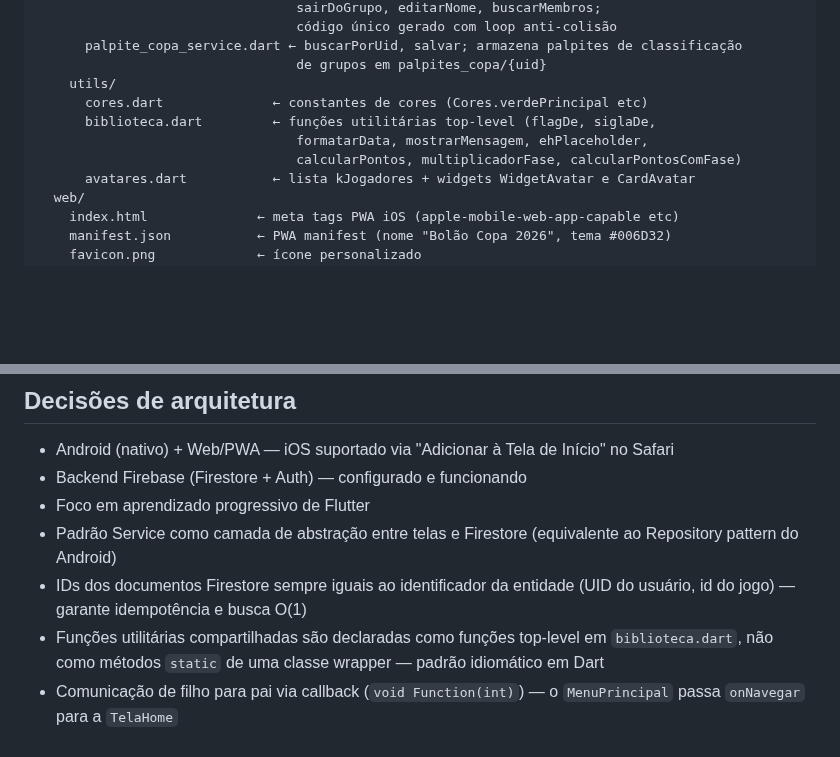
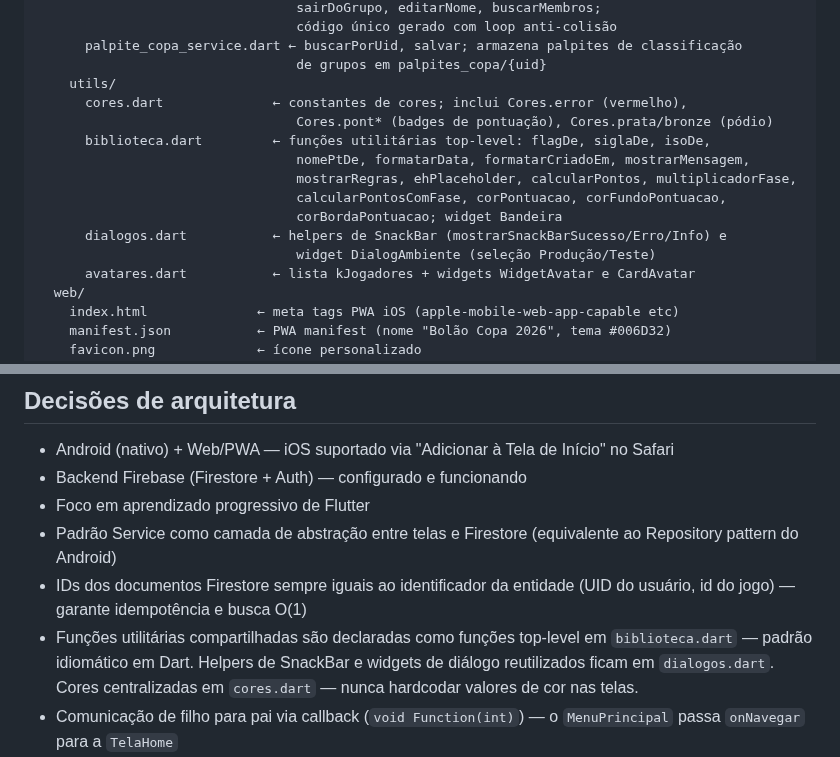
Before and after one commit to luizguilhrme/bolao-copa-2026, a Markdown page: resumo_bolao_copa_2026.md, 2 parts joined by grey strips. Drawn GitHub-style; blank space fills up the shorter version.

Commit message:
docs: documentar refatoração de utils (dialogos.dart, cores, biblioteca)
- CLAUDE.md: atualiza Code conventions com dialogos.dart, novas funções de
  biblioteca (corPontuacao, formatarCriadoEm etc) e constantes de cores
- resumo: atualiza estrutura de pastas com dialogos.dart e decisão de
  centralizar cores/dialogs

```diff
--- a/resumo_bolao_copa_2026.md
+++ b/resumo_bolao_copa_2026.md
@@ -79,10 +79,15 @@ C:\bolao\
       palpite_copa_service.dart ← buscarPorUid, salvar; armazena palpites de classificação
                                  de grupos em palpites_copa/{uid}
     utils/
-      cores.dart              ← constantes de cores (Cores.verdePrincipal etc)
-      biblioteca.dart         ← funções utilitárias top-level (flagDe, siglaDe,
-                                 formatarData, mostrarMensagem, ehPlaceholder,
-                                 calcularPontos, multiplicadorFase, calcularPontosComFase)
+      cores.dart              ← constantes de cores; inclui Cores.error (vermelho),
+                                 Cores.pont* (badges de pontuação), Cores.prata/bronze (pódio)
+      biblioteca.dart         ← funções utilitárias top-level: flagDe, siglaDe, isoDe,
+                                 nomePtDe, formatarData, formatarCriadoEm, mostrarMensagem,
+                                 mostrarRegras, ehPlaceholder, calcularPontos, multiplicadorFase,
+                                 calcularPontosComFase, corPontuacao, corFundoPontuacao,
+                                 corBordaPontuacao; widget Bandeira
+      dialogos.dart           ← helpers de SnackBar (mostrarSnackBarSucesso/Erro/Info) e
+                                 widget DialogAmbiente (seleção Produção/Teste)
       avatares.dart           ← lista kJogadores + widgets WidgetAvatar e CardAvatar
   web/
     index.html              ← meta tags PWA iOS (apple-mobile-web-app-capable etc)
@@ -102,7 +107,7 @@ C:\bolao\
 - Foco em aprendizado progressivo de Flutter
 - Padrão Service como camada de abstração entre telas e Firestore (equivalente ao Repository pattern do Android)
 - IDs dos documentos Firestore sempre iguais ao identificador da entidade (UID do usuário, id do jogo) — garante idempotência e busca O(1)
-- Funções utilitárias compartilhadas são declaradas como funções top-level em `biblioteca.dart`, não como métodos `static` de uma classe wrapper — padrão idiomático em Dart
+- Funções utilitárias compartilhadas são declaradas como funções top-level em `biblioteca.dart` — padrão idiomático em Dart. Helpers de SnackBar e widgets de diálogo reutilizados ficam em `dialogos.dart`. Cores centralizadas em `cores.dart` — nunca hardcodar valores de cor nas telas.
 - Comunicação de filho para pai via callback (`void Function(int)`) — o `MenuPrincipal` passa `onNavegar` para a `TelaHome`
 - Cálculo de pontuação feito na Cloud Function `calcularPontuacao` (trigger Firestore) — admin insere placar pelo app, função recalcula pontos e envia notificações de ranking
 - Palpites precarregados em lote (`buscarTodosPorUsuario`) ao abrir a tela, sem query individual por card
```
Also changed, not shown: CLAUDE.md (+3 -2 lines).
